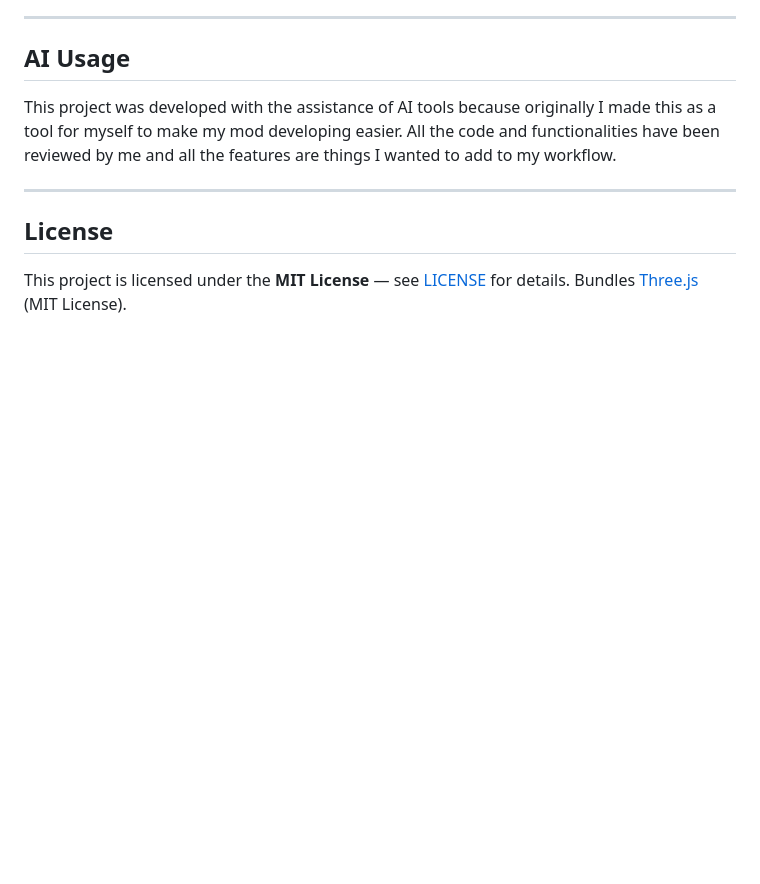
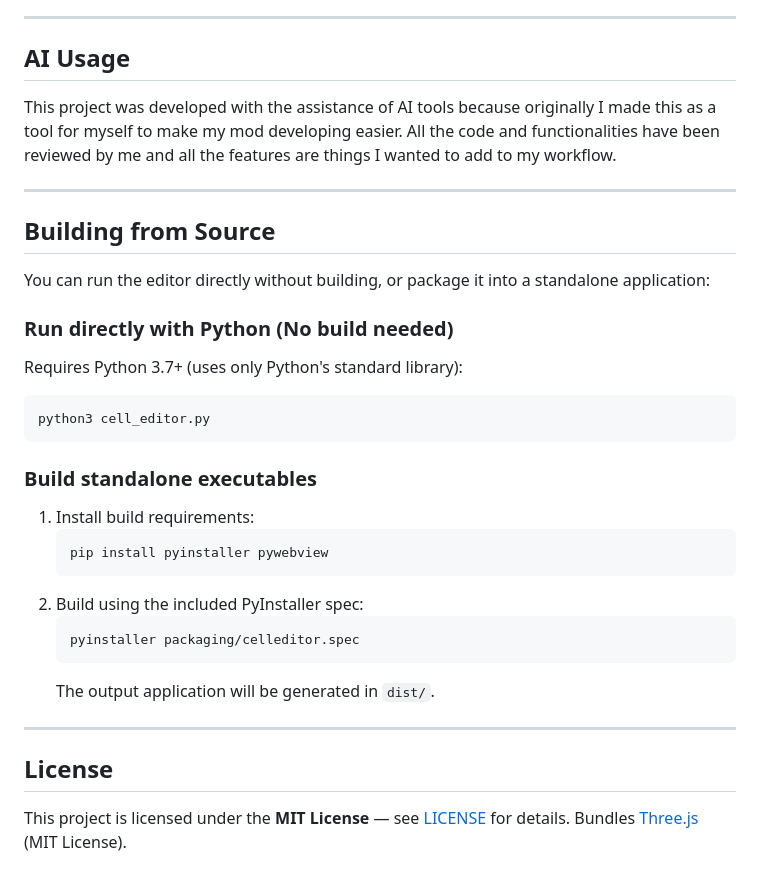
Before and after one commit to Tollequen/OpenMWCellEditor, a Markdown page: README.md, the part around the change. GitHub-like rendering; blank space fills up the shorter version.

Commit message:
Add build from source info

````diff
--- a/README.md
+++ b/README.md
@@ -122,6 +122,29 @@ This project was developed with the assistance of AI tools because originally I
 
 ---
 
+## Building from Source
+
+You can run the editor directly without building, or package it into a standalone application:
+
+### Run directly with Python (No build needed)
+Requires Python 3.7+ (uses only Python's standard library):
+```bash
+python3 cell_editor.py
+```
+
+### Build standalone executables
+1. Install build requirements:
+   ```bash
+   pip install pyinstaller pywebview
+   ```
+2. Build using the included PyInstaller spec:
+   ```bash
+   pyinstaller packaging/celleditor.spec
+   ```
+   The output application will be generated in `dist/`.
+
+---
+
 ## License
 
 This project is licensed under the **MIT License** — see [LICENSE](LICENSE) for details. Bundles [Three.js](https://threejs.org/) (MIT License).
````
